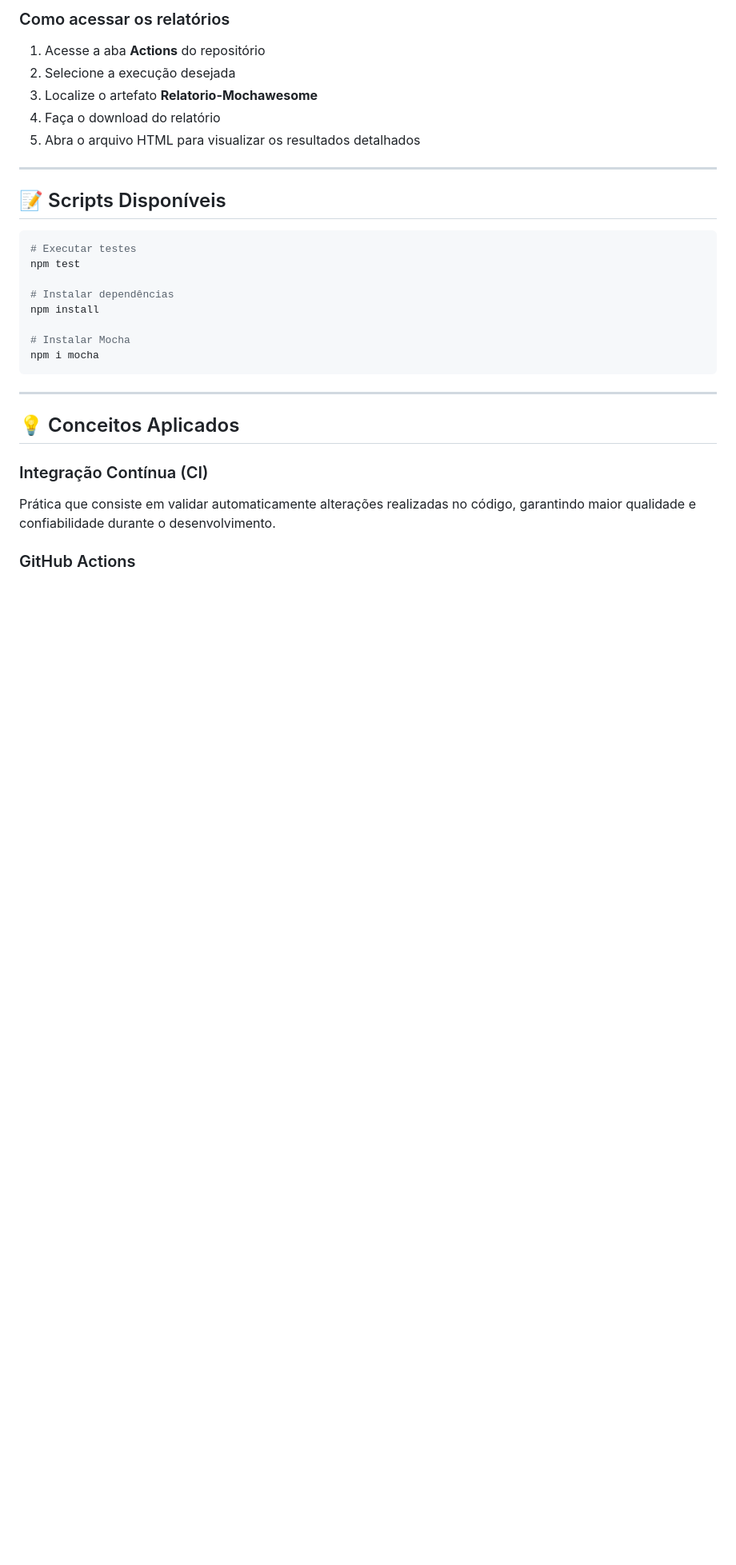
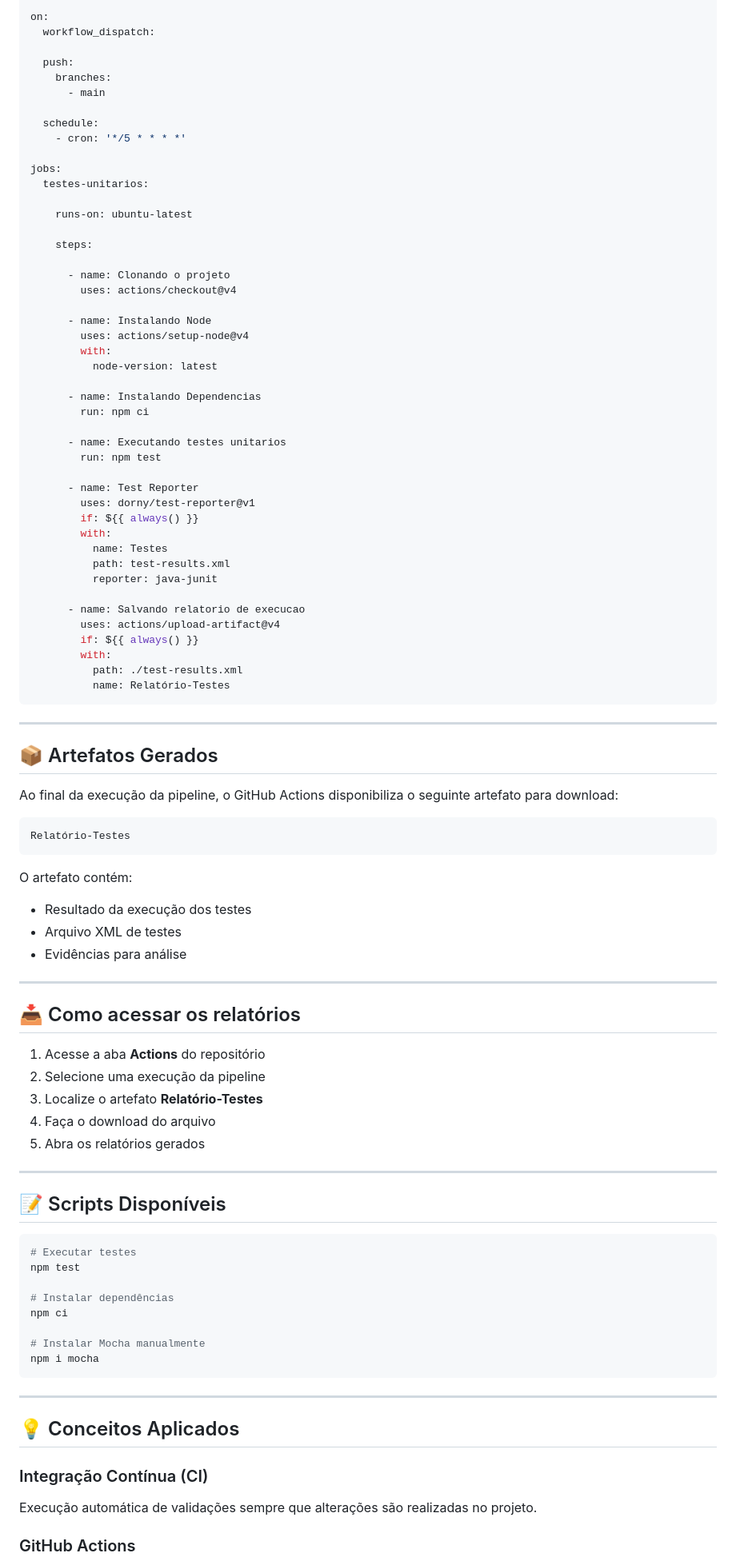
Before and after one commit to pcristinapds-pixel/trabalho-conclusao-programacao-part1, a Markdown page: README.md, the part around one of its changes. Shown at 80% size. Drawn GitHub-style; blank space fills up the shorter version.

Commit message:
fix: atualizando o readme para pipeline integrada

````diff
--- a/README.md
+++ b/README.md
@@ -156,11 +166,76 @@ Os relatórios são gerados automaticamente pelo Mochawesome e armazenados como
 
-### Como acessar os relatórios
+on:
+  workflow_dispatch:
+
+  push:
+    branches:
+      - main
+
+  schedule:
+    - cron: '*/5 * * * *'
+
+jobs:
+  testes-unitarios:
+
+    runs-on: ubuntu-latest
+
+    steps:
+
+      - name: Clonando o projeto
+        uses: actions/checkout@v4
+
+      - name: Instalando Node
+        uses: actions/setup-node@v4
+        with:
+          node-version: latest
+
+      - name: Instalando Dependencias
+        run: npm ci
+
+      - name: Executando testes unitarios
+        run: npm test
+
+      - name: Test Reporter
+        uses: dorny/test-reporter@v1
+        if: ${{ always() }}
+        with:
+          name: Testes
+          path: test-results.xml
+          reporter: java-junit
+
+      - name: Salvando relatorio de execucao
+        uses: actions/upload-artifact@v4
+        if: ${{ always() }}
+        with:
+          path: ./test-results.xml
+          name: Relatório-Testes
+```
+
+---
+
+## 📦 Artefatos Gerados
+
+Ao final da execução da pipeline, o GitHub Actions disponibiliza o seguinte artefato para download:
+
+```text
+Relatório-Testes
+```
+
+O artefato contém:
+
+* Resultado da execução dos testes
+* Arquivo XML de testes
+* Evidências para análise
+
+---
+
+## 📥 Como acessar os relatórios
 
 1. Acesse a aba **Actions** do repositório
-2. Selecione a execução desejada
-3. Localize o artefato **Relatorio-Mochawesome**
-4. Faça o download do relatório
-5. Abra o arquivo HTML para visualizar os resultados detalhados
+2. Selecione uma execução da pipeline
+3. Localize o artefato **Relatório-Testes**
+4. Faça o download do arquivo
+5. Abra os relatórios gerados
 
 ---
 
@@ -171,9 +246,9 @@ Os relatórios são gerados automaticamente pelo Mochawesome e armazenados como
 npm test
 
 # Instalar dependências
-npm install
+npm ci
 
-# Instalar Mocha
+# Instalar Mocha manualmente
 npm i mocha
 ```
 
@@ -183,7 +258,7 @@ npm i mocha
 
 ### Integração Contínua (CI)
 
-Prática que consiste em validar automaticamente alterações realizadas no código, garantindo maior qualidade e confiabilidade durante o desenvolvimento.
+Execução automática de validações sempre que alterações são realizadas no projeto.
 
 ### GitHub Actions
 
````
Also changed, not shown: other parts of README.md (+100 -88 lines).
